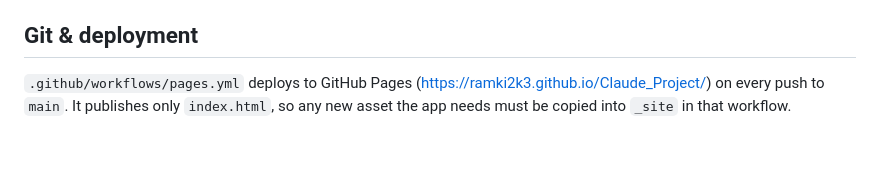
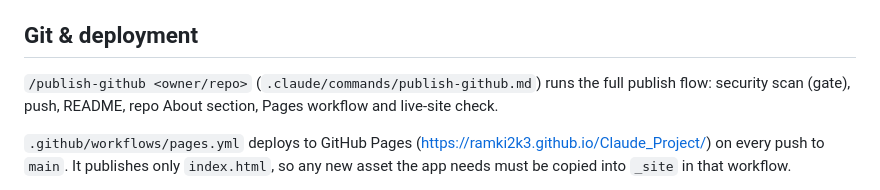
Before and after one commit to ramki2k3/Claude_Project, a Markdown page: CLAUDE.md, the part around the change. GitHub-like rendering; blank space fills up the shorter version.

```diff
--- a/CLAUDE.md
+++ b/CLAUDE.md
@@ -63,6 +63,8 @@ grep -nE "localStorage|sessionStorage|indexedDB|document\.cookie|https?://|!impo
 
 ## Git & deployment
 
+`/publish-github <owner/repo>` (`.claude/commands/publish-github.md`) runs the full publish flow: security scan (gate), push, README, repo About section, Pages workflow and live-site check.
+
 `.github/workflows/pages.yml` deploys to GitHub Pages (https://ramki2k3.github.io/Claude_Project/) on every push to `main`. It publishes only `index.html`, so any new asset the app needs must be copied into `_site` in that workflow.
 
 The remote is `git@github.com:ramki2k3/Claude_Project.git`. Use SSH: HTTPS pushes on this machine authenticate as a different GitHub account and fail with 403.
```
Also changed, not shown: .claude/commands/publish-github.md (added, +139 -0 lines).
